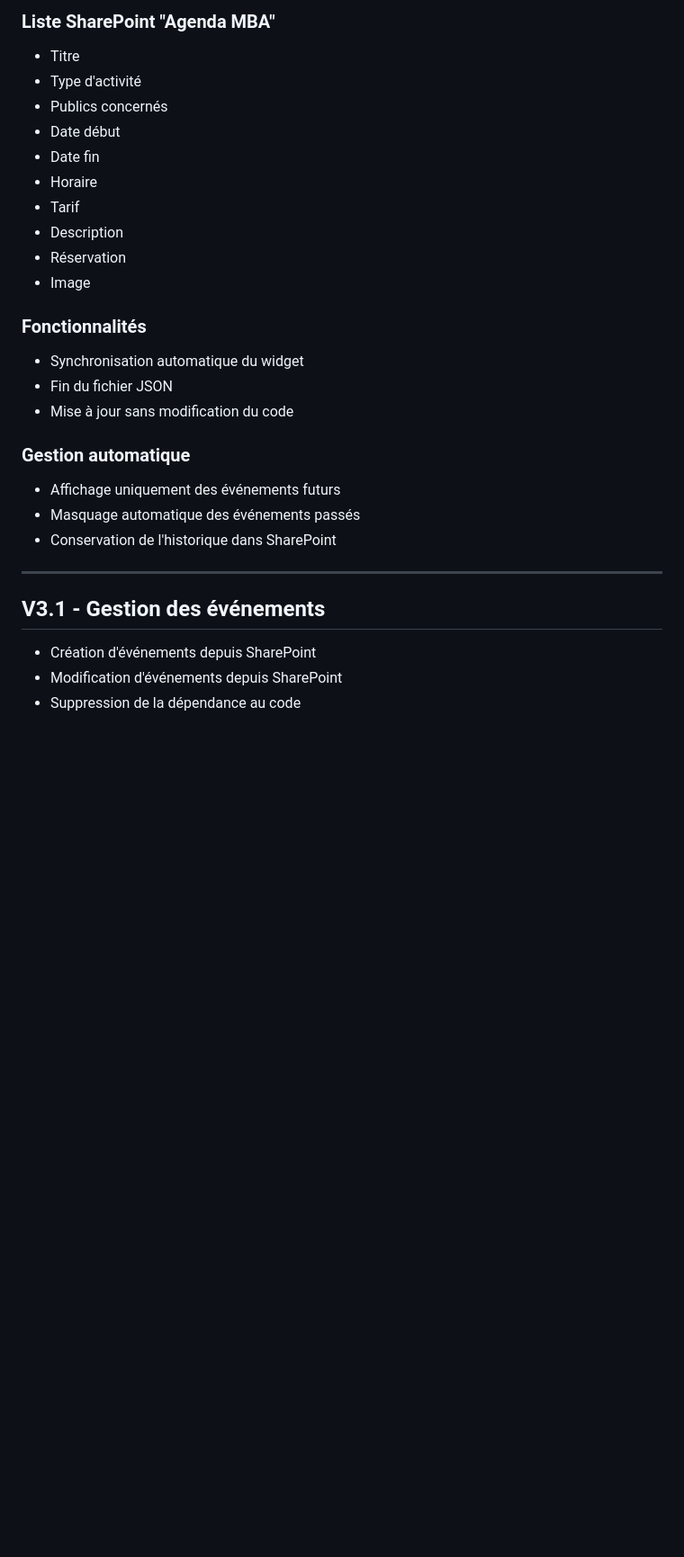
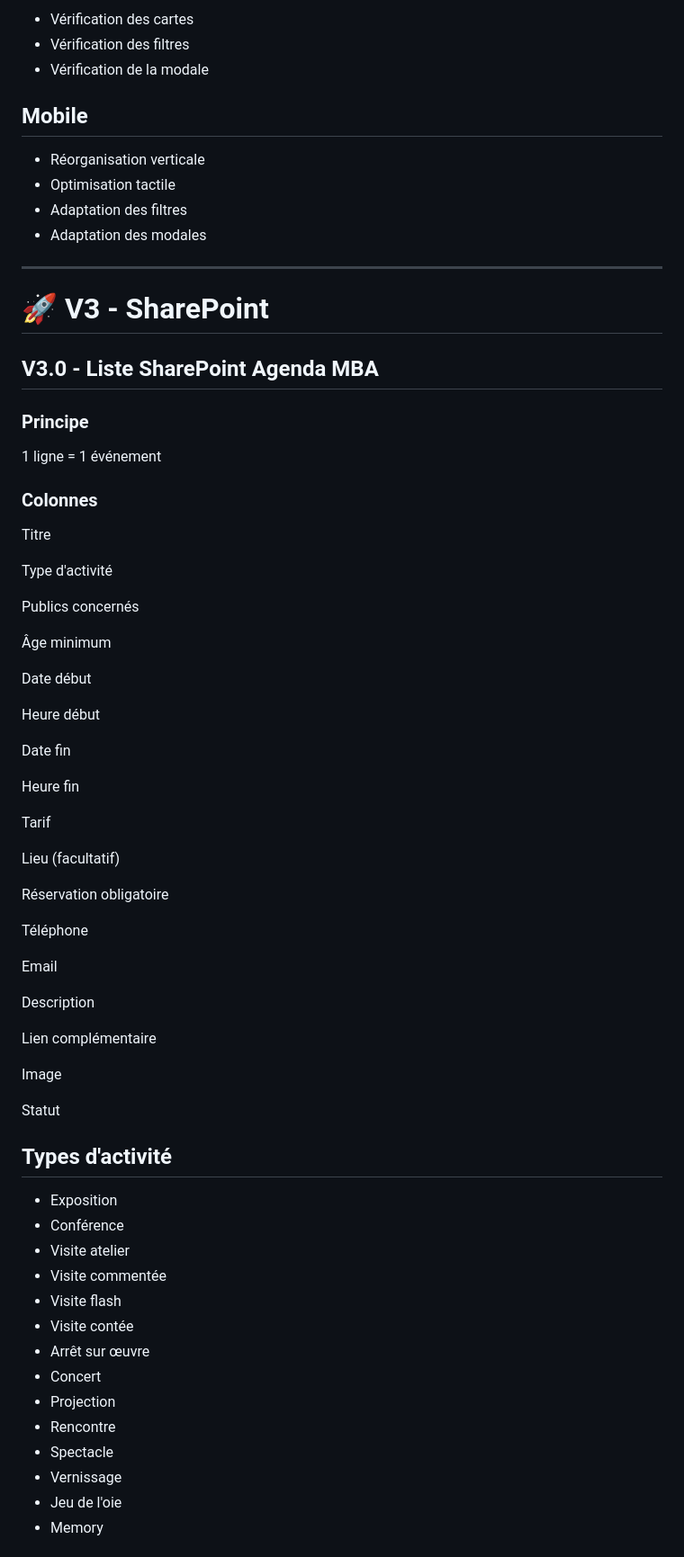
Before and after one commit to Bandini77/widget-agenda-mba, a Markdown page: ROADMAP.md, the part around one of its changes. Shown at 90% size. Drawn GitHub-style; blank space fills up the shorter version.

```diff
--- a/ROADMAP.md
+++ b/ROADMAP.md
@@ -160,33 +235,75 @@ Permettre à un visiteur de trouver immédiatement un événement :
 
-### Liste SharePoint "Agenda MBA"
+- Vérification des cartes
+- Vérification des filtres
+- Vérification de la modale
 
-- Titre
-- Type d'activité
-- Publics concernés
-- Date début
-- Date fin
-- Horaire
-- Tarif
-- Description
-- Réservation
-- Image
+## Mobile
 
-### Fonctionnalités
-
-- Synchronisation automatique du widget
-- Fin du fichier JSON
-- Mise à jour sans modification du code
-
-### Gestion automatique
-
-- Affichage uniquement des événements futurs
-- Masquage automatique des événements passés
-- Conservation de l'historique dans SharePoint
+- Réorganisation verticale
+- Optimisation tactile
+- Adaptation des filtres
+- Adaptation des modales
 
 ---
 
-## V3.1 - Gestion des événements
+# 🚀 V3 - SharePoint
 
-- Création d'événements depuis SharePoint
-- Modification d'événements depuis SharePoint
-- Suppression de la dépendance au code
+## V3.0 - Liste SharePoint Agenda MBA
+
+### Principe
+
+1 ligne = 1 événement
+
+### Colonnes
+
+Titre
+
+Type d'activité
+
+Publics concernés
+
+Âge minimum
+
+Date début
+
+Heure début
+
+Date fin
+
+Heure fin
+
+Tarif
+
+Lieu (facultatif)
+
+Réservation obligatoire
+
+Téléphone
+
+Email
+
+Description
+
+Lien complémentaire
+
+Image
+
+Statut
+
+## Types d'activité
+
+- Exposition
+- Conférence
+- Visite atelier
+- Visite commentée
+- Visite flash
+- Visite contée
+- Arrêt sur œuvre
+- Concert
+- Projection
+- Rencontre
+- Spectacle
+- Vernissage
+- Jeu de l'oie
+- Memory
+
```
Also changed, not shown: other parts of ROADMAP.md (+229 -98 lines).
